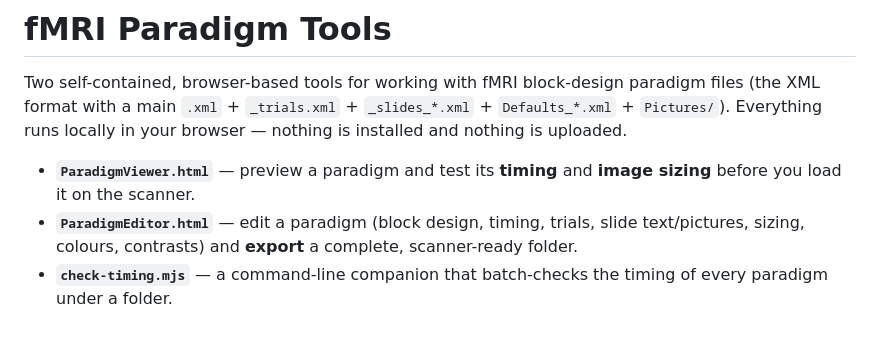
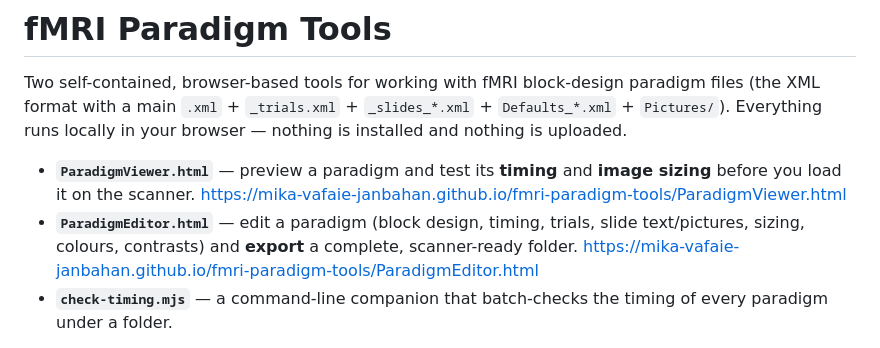
Before and after one commit to mikavj/fmri-paradigm-tools, a Markdown page: README.md, the part around the change. Rendered like a GitHub page.

```diff
--- a/README.md
+++ b/README.md
@@ -3,7 +3,9 @@
 Two self-contained, browser-based tools for working with fMRI block-design paradigm files (the XML format with a main `.xml` + `_trials.xml` + `_slides_*.xml` + `Defaults_*.xml` + `Pictures/`). Everything runs locally in your browser — nothing is installed and nothing is uploaded.
 
 - **`ParadigmViewer.html`** — preview a paradigm and test its **timing** and **image sizing** before you load it on the scanner.
+          https://mika-vafaie-janbahan.github.io/fmri-paradigm-tools/ParadigmViewer.html
 - **`ParadigmEditor.html`** — edit a paradigm (block design, timing, trials, slide text/pictures, sizing, colours, contrasts) and **export** a complete, scanner-ready folder.
+          https://mika-vafaie-janbahan.github.io/fmri-paradigm-tools/ParadigmEditor.html
 - **`check-timing.mjs`** — a command-line companion that batch-checks the timing of every paradigm under a folder.
 
 These are independent helper tools. They are not affiliated with, or produced by, any scanner-software vendor.
```
